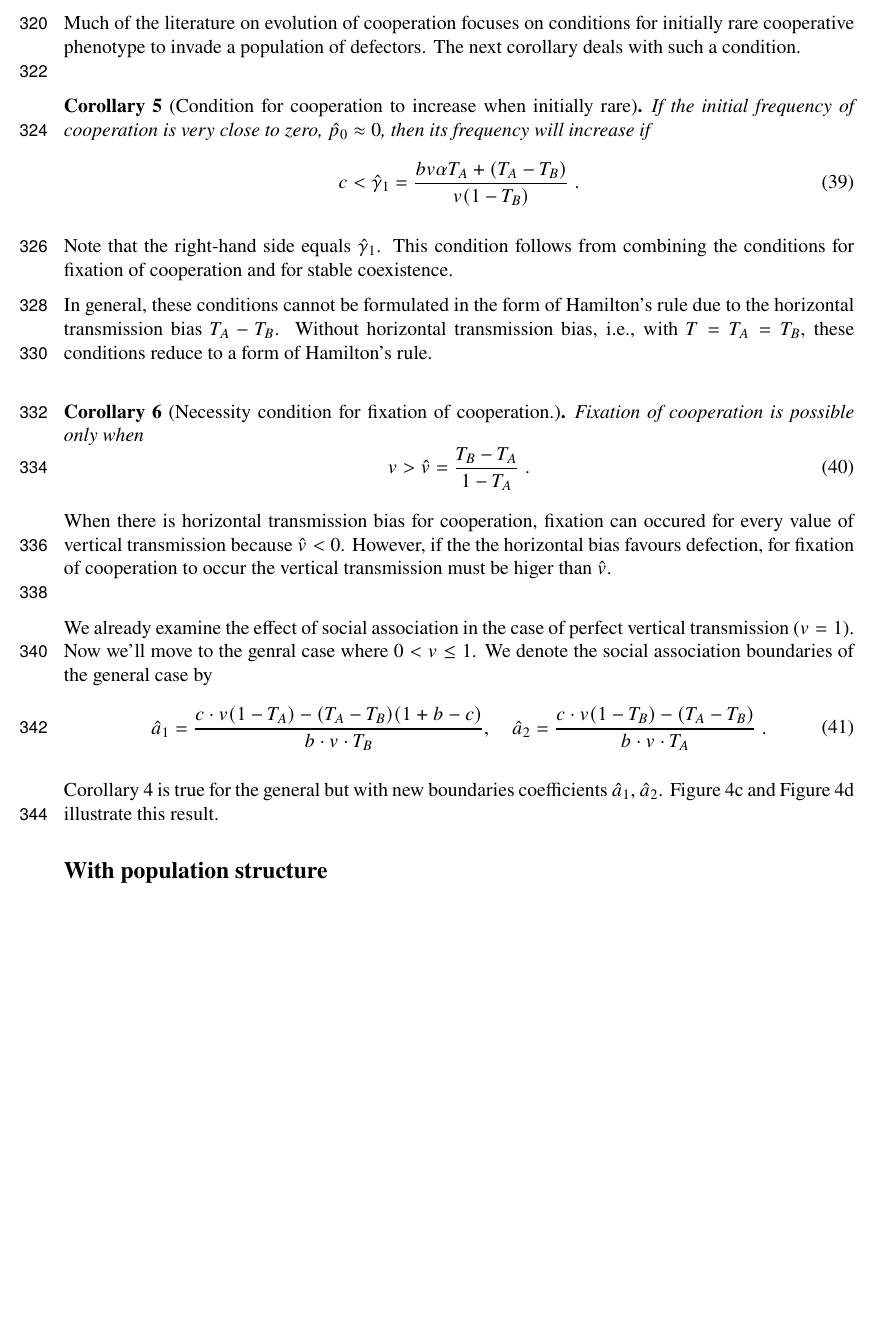
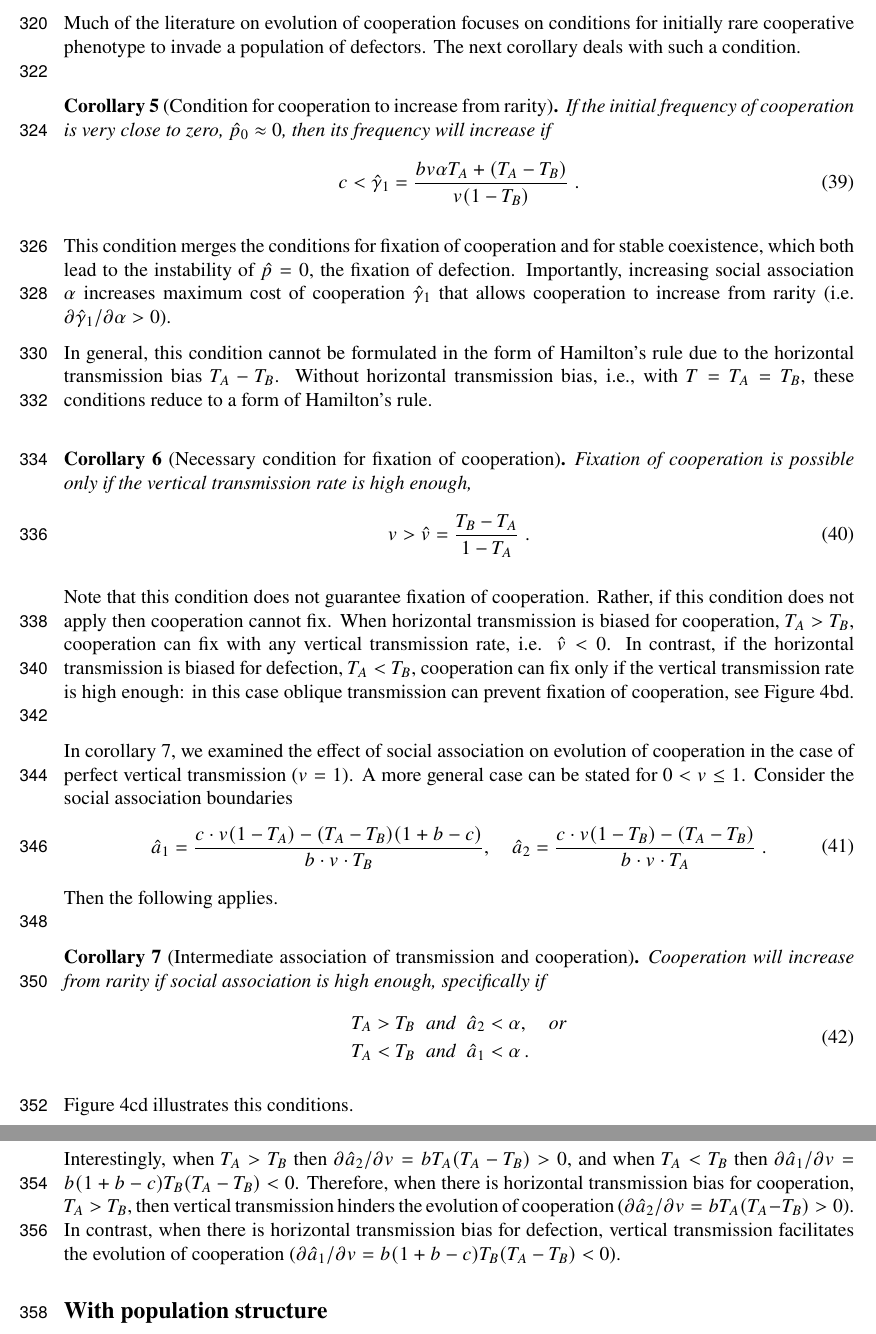
Before and after one commit to yoavram-lab/CulturalCooperation, a LaTeX paper (ms/main.tex): part of page 11 of 22 before the commit and two parts of pages 11 and 12 of 23 after it, the two joined at a grey line, cut so that both start at the same text, the shorter picture padded with empty space. Compiled offline with pdfLaTeX.

Commit message:
revised result 3 corollaries

```diff
--- a/ms/main.tex
+++ b/ms/main.tex
@@ -767,7 +767,7 @@ Much of the literature on evolution of cooperation focuses on conditions for  in
 The next corollary deals with such a condition.
 \\
 
-\begin{corollary}[Condition for cooperation to increase when initially rare]
+\begin{corollary}[Condition for cooperation to increase from rarity]
   If the initial frequency of cooperation is very close to zero, $\hat{p}_0 \approx 0$, then its frequency will increase if
   \begin{equation} \label{eq:unequal_transmission_from_rarity_general_case}
   \begin{aligned}
@@ -776,35 +776,52 @@ The next corollary deals with such a condition.
   \end{equation}
   \end{corollary}
 
-Note that the right-hand side equals $\hat\gamma_1$.
-This condition follows from combining the conditions for fixation of cooperation and for stable coexistence.
+%Note that the right-hand side equals $\hat\gamma_1$.
+This condition merges the conditions for fixation of cooperation and for stable coexistence, which both lead to the instability of $\hat{p}=0$, the fixation of defection.
+Importantly, increasing social association $\alpha$ increases maximum cost of cooperation $\hat\gamma_1$ that allows cooperation to increase from rarity (i.e. $\partial \hat\gamma_1 / \partial \alpha > 0$).
 
-In general, these conditions cannot be formulated in the form of Hamilton's rule due to the horizontal transmission bias $T_A-T_B$.
+In general, this condition cannot be formulated in the form of Hamilton's rule due to the horizontal transmission bias $T_A-T_B$.
 Without horizontal transmission bias, i.e., with $T=T_A=T_B$, these conditions reduce to a form of Hamilton's rule.
 \\
-\begin{corollary}[Necessity condition for fixation of cooperation.]
-  Fixation of cooperation is possible only when
+\begin{corollary}[Necessary condition for fixation of cooperation]
+  Fixation of cooperation is possible only if the vertical transmission rate is high enough,
   \begin{equation} \label{eq:fixation_of_cooperation_vertical_transmission_condition}
     \begin{aligned}
       v>\hat{v} = \frac{T_B - T_A}{1-T_A} \;.
     \end{aligned}
     \end{equation}
 \end{corollary}
-When there is horizontal transmission bias for cooperation, fixation can occured for every value of vertical transmission because $\hat{v}<0$.
-However, if the the horizontal bias favours defection, for fixation of cooperation to occur the vertical transmission must be higer than $\hat{v}$.
+%Note that $\sigma \frac{\partial \gamma_1}{\partial v} = \sigma (T_B-T_A)$ and $\sigma \frac{\partial \hat\gamma_2}{\partial v} = \sigma (T_A-T_B)(b \alpha T_B - (1+b)(1-T_A))$
+Note that this condition does not guarantee fixation of cooperation. Rather, if this condition does not apply then cooperation cannot fix.
+When horizontal transmission is biased for cooperation, $T_A>T_B$, cooperation can fix with any vertical transmission rate, i.e. $\hat{v}<0$.
+In contrast, if the horizontal transmission is biased for defection, $T_A<T_B$,  cooperation can fix only if the vertical transmission rate is high enough: in this case oblique transmission can prevent fixation of cooperation, see \autoref{fig:result3}bd.
 \\
 
-We already examine the effect of social association in the case of perfect vertical transmission ($v=1$). Now we'll move to the genral case where $0<v\leq 1$.
-We denote the social association boundaries of the general case by
+In corollary~\autoref{corollary:Intermediate_association}, we examined the effect of social association on evolution of cooperation in the case of perfect vertical transmission ($v=1$).
+A more general case can be stated for $0 < v \leq 1$.
+Consider the social association boundaries
 \begin{equation}\begin{aligned}\label{eq:boundries_assortative_meeting_general_case}
   \hat{a}_1 = \frac{c\cdot v(1-T_A) -(T_A-T_B)(1+b-c)}{b\cdot v \cdot T_B}, \quad
   \hat{a}_2 = \frac{c\cdot v(1-T_B)-(T_A-T_B)}{b\cdot v\cdot T_A} \;.
 \end{aligned}\end{equation}
+Then the following applies.
+\\
 
-Corollary~\autoref{corollary:Intermediate_association} is true for the general but with new boundaries coefficients $\hat{a}_1$, $\hat{a}_2$. \autoref{fig:result3}c and \autoref{fig:result3}d illustrate this result.
+\begin{corollary}[Intermediate association of transmission and cooperation]\label{corollary:Intermediate_association}
+Cooperation will increase from rarity if social association is high enough, specifically if
+  \begin{equation} \label{eq:unequal_transmission_from_rarity_in_alpha_terms}
+    \begin{aligned}
+    T_A > T_B &\;\; \text{and} \;\; \hat a_2 < \alpha, \quad \text{or} \\
+    T_A < T_B &\;\; \text{and} \;\; \hat a_1 < \alpha \,.
+    \end{aligned}
+    \end{equation}
+\end{corollary}
+\autoref{fig:result3}cd illustrates this conditions.
+
+Interestingly, when $T_A>T_B$ then $\partial \hat a_2 / \partial v = b T_A (T_A-T_B) > 0$, and when $T_A<T_B$ then $\partial \hat a_1 / \partial v = b(1+b-c)T_B(T_A-T_B) < 0$.
+Therefore, when there is horizontal transmission bias for cooperation, $T_A>T_B$, then vertical transmission hinders the evolution of cooperation ($\partial \hat a_2 / \partial v = b T_A (T_A-T_B) > 0$). In contrast, when there is horizontal transmission bias for defection, vertical transmission facilitates the evolution of cooperation ($\partial \hat a_1 / \partial v = b(1+b-c)T_B(T_A-T_B) < 0$).
 
 
-%Note that $\sigma \frac{\partial \gamma_1}{\partial v} = \sigma (T_B-T_A)$ and $\sigma \frac{\partial \hat\gamma_2}{\partial v} = \sigma (T_A-T_B)(b \alpha T_B - (1+b)(1-T_A))$
 
 %%%%%%%%%%%%%%%%%%%%%%%%%%%%%%%%%%%%%%%%%%%%%%%%
 \subsection*{With population structure}
```
Also changed, not shown: ms/main.pdf, ms/main.tex (4 more changed lines).
